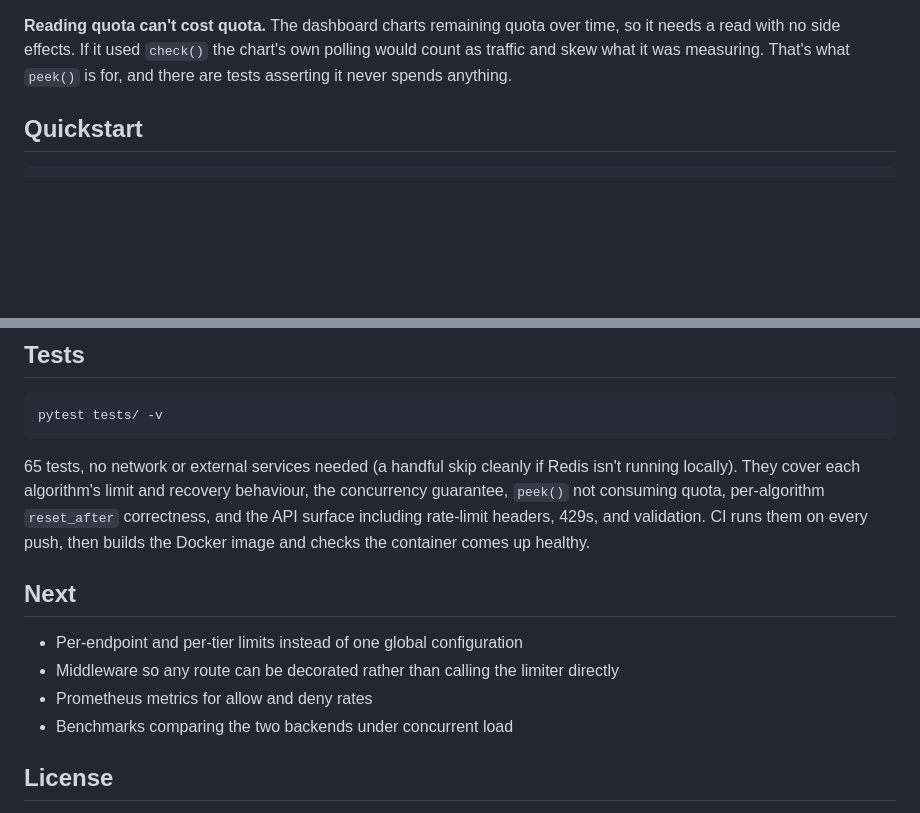
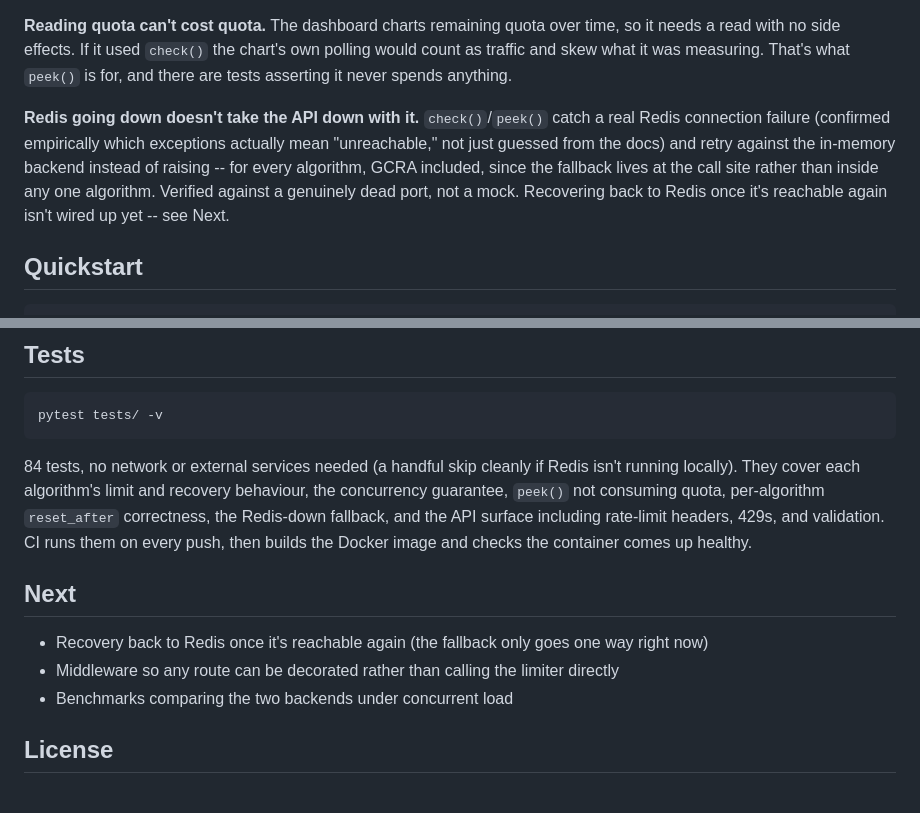
Before and after one commit to pranjalm37/api-rate-limiter, a Markdown page: README.md, 2 parts joined by grey strips. Rendered like a GitHub page; blank space fills up the shorter version.

Commit message:
README: document the Redis-down fallback, fix stale test count and Next list
Also cleans up two 'Next' bullets that were already built (per-route
limits, Prometheus metrics) and adds the real remaining gap: recovery
back to Redis isn't wired up yet.

````diff
--- a/README.md
+++ b/README.md
@@ -40,6 +40,15 @@ instances, and nothing in `app/limiters/` knows the difference.
 time, so it needs a read with no side effects. If it used `check()` the chart's
 own polling would count as traffic and skew what it was measuring. That's what
 `peek()` is for, and there are tests asserting it never spends anything.
+
+**Redis going down doesn't take the API down with it.** `check()`/`peek()`
+catch a real Redis connection failure (confirmed empirically which
+exceptions actually mean "unreachable," not just guessed from the docs) and
+retry against the in-memory backend instead of raising -- for every
+algorithm, GCRA included, since the fallback lives at the call site rather
+than inside any one algorithm. Verified against a genuinely dead port, not a
+mock. Recovering back to Redis once it's reachable again isn't wired up
+yet -- see Next.
 
 ## Quickstart
 
@@ -165,18 +174,18 @@ python scripts/screenshot.py
 pytest tests/ -v
 ```
 
-65 tests, no network or external services needed (a handful skip cleanly if
+84 tests, no network or external services needed (a handful skip cleanly if
 Redis isn't running locally). They cover each algorithm's limit and recovery
 behaviour, the concurrency guarantee, `peek()` not consuming quota, per-algorithm
-`reset_after` correctness, and the API surface including rate-limit headers,
-429s, and validation. CI runs them on every push, then builds the Docker image
-and checks the container comes up healthy.
+`reset_after` correctness, the Redis-down fallback, and the API surface
+including rate-limit headers, 429s, and validation. CI runs them on every
+push, then builds the Docker image and checks the container comes up healthy.
 
 ## Next
 
-- Per-endpoint and per-tier limits instead of one global configuration
+- Recovery back to Redis once it's reachable again (the fallback only goes
+  one way right now)
 - Middleware so any route can be decorated rather than calling the limiter directly
-- Prometheus metrics for allow and deny rates
 - Benchmarks comparing the two backends under concurrent load
 
 ## License
````
